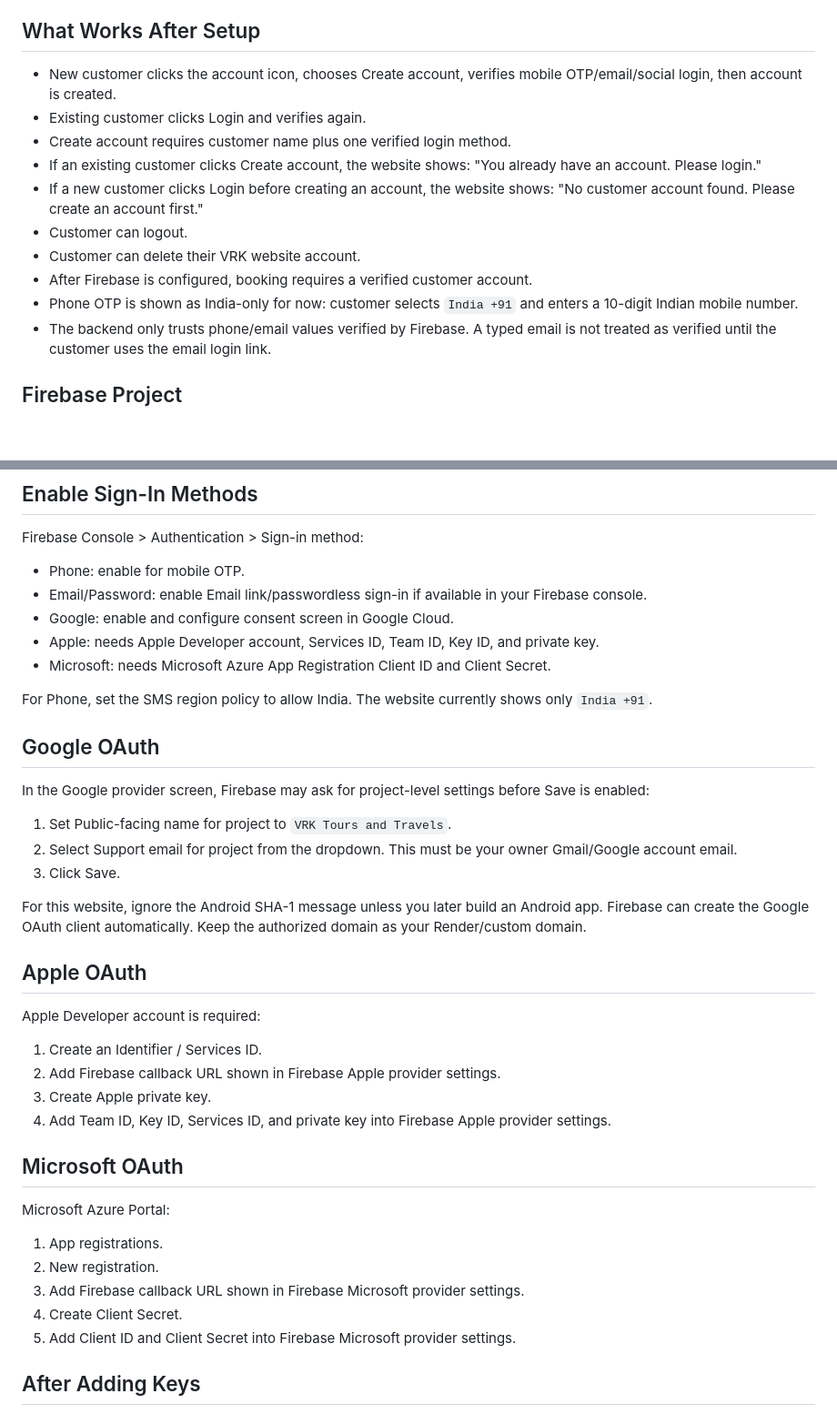
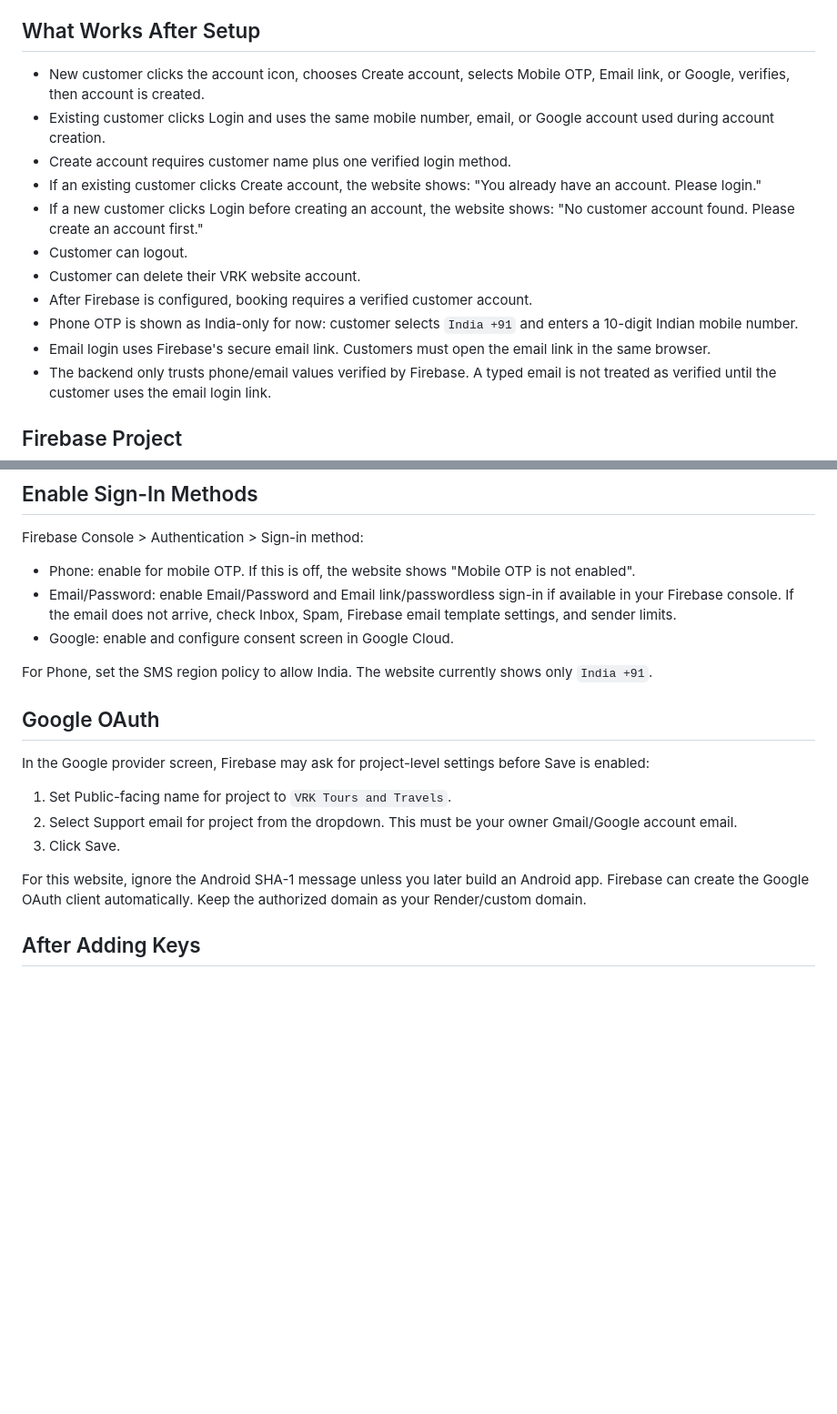
Before and after one commit to NandanShetty1/vrk-tours-and-travels, a Markdown page: AUTH_SETUP.md, 2 parts joined by grey strips. Shown at 91% size. Drawn GitHub-style; blank space fills up the shorter version.

Commit message:
Simplify customer account login methods

```diff
--- a/AUTH_SETUP.md
+++ b/AUTH_SETUP.md
@@ -4,8 +4,8 @@ The customer website is prepared for real verified login. Customers cannot be tr
 
 ## What Works After Setup
 
-- New customer clicks the account icon, chooses Create account, verifies mobile OTP/email/social login, then account is created.
-- Existing customer clicks Login and verifies again.
+- New customer clicks the account icon, chooses Create account, selects Mobile OTP, Email link, or Google, verifies, then account is created.
+- Existing customer clicks Login and uses the same mobile number, email, or Google account used during account creation.
 - Create account requires customer name plus one verified login method.
 - If an existing customer clicks Create account, the website shows: "You already have an account. Please login."
 - If a new customer clicks Login before creating an account, the website shows: "No customer account found. Please create an account first."
@@ -13,6 +13,7 @@ The customer website is prepared for real verified login. Customers cannot be tr
 - Customer can delete their VRK website account.
 - After Firebase is configured, booking requires a verified customer account.
 - Phone OTP is shown as India-only for now: customer selects `India +91` and enters a 10-digit Indian mobile number.
+- Email login uses Firebase's secure email link. Customers must open the email link in the same browser.
 - The backend only trusts phone/email values verified by Firebase. A typed email is not treated as verified until the customer uses the email login link.
 
 ## Firebase Project
@@ -66,11 +67,9 @@ your custom domain later
 
 Firebase Console > Authentication > Sign-in method:
 
-- Phone: enable for mobile OTP.
-- Email/Password: enable Email link/passwordless sign-in if available in your Firebase console.
+- Phone: enable for mobile OTP. If this is off, the website shows "Mobile OTP is not enabled".
+- Email/Password: enable Email/Password and Email link/passwordless sign-in if available in your Firebase console. If the email does not arrive, check Inbox, Spam, Firebase email template settings, and sender limits.
 - Google: enable and configure consent screen in Google Cloud.
-- Apple: needs Apple Developer account, Services ID, Team ID, Key ID, and private key.
-- Microsoft: needs Microsoft Azure App Registration Client ID and Client Secret.
 
 For Phone, set the SMS region policy to allow India. The website currently shows only `India +91`.
 
@@ -84,25 +83,6 @@ In the Google provider screen, Firebase may ask for project-level settings befor
 
 For this website, ignore the Android SHA-1 message unless you later build an Android app. Firebase can create the Google OAuth client automatically. Keep the authorized domain as your Render/custom domain.
 
-## Apple OAuth
-
-Apple Developer account is required:
-
-1. Create an Identifier / Services ID.
-2. Add Firebase callback URL shown in Firebase Apple provider settings.
-3. Create Apple private key.
-4. Add Team ID, Key ID, Services ID, and private key into Firebase Apple provider settings.
-
-## Microsoft OAuth
-
-Microsoft Azure Portal:
-
-1. App registrations.
-2. New registration.
-3. Add Firebase callback URL shown in Firebase Microsoft provider settings.
-4. Create Client Secret.
-5. Add Client ID and Client Secret into Firebase Microsoft provider settings.
-
 ## After Adding Keys
 
 1. Render service > Manual Deploy > Deploy latest commit.
```
